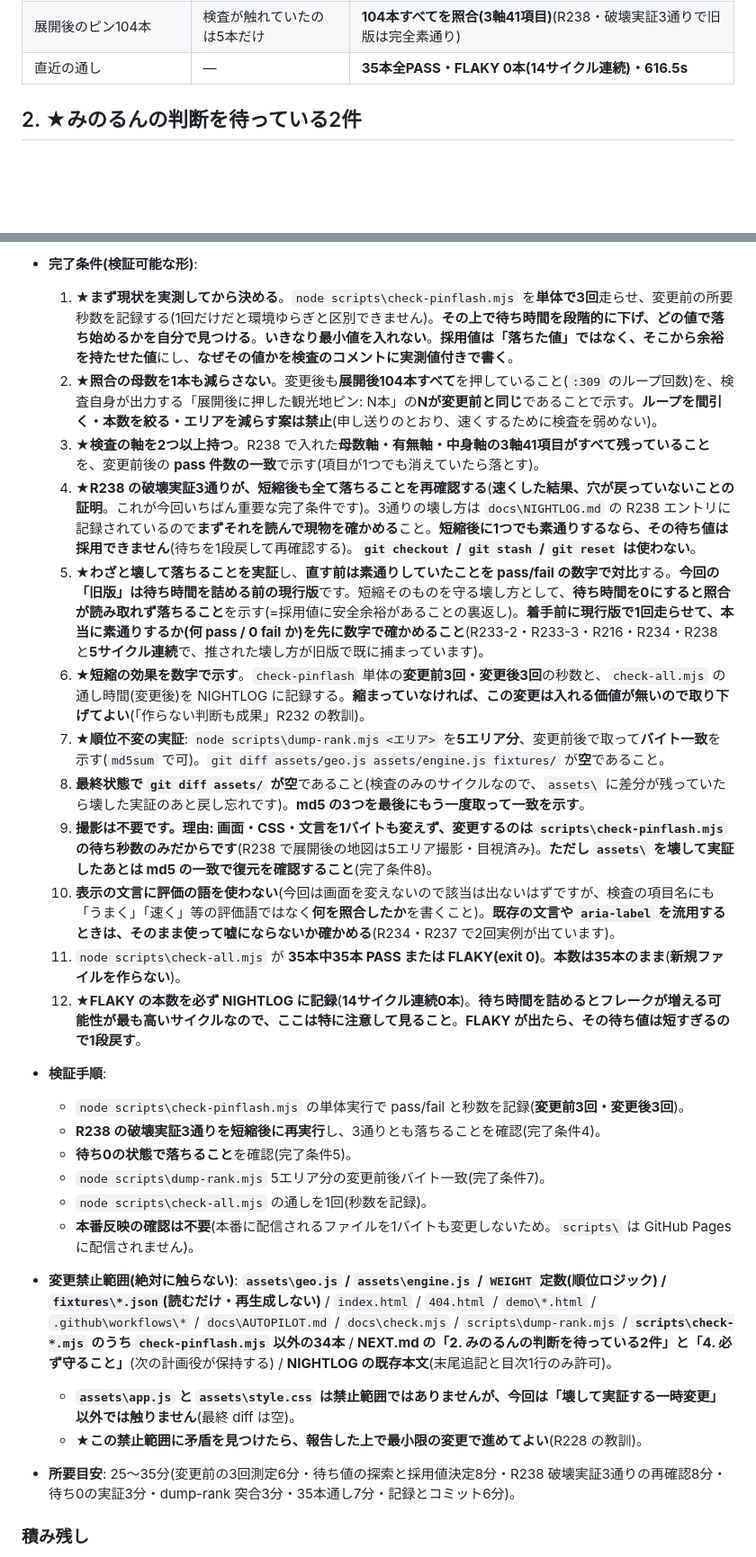
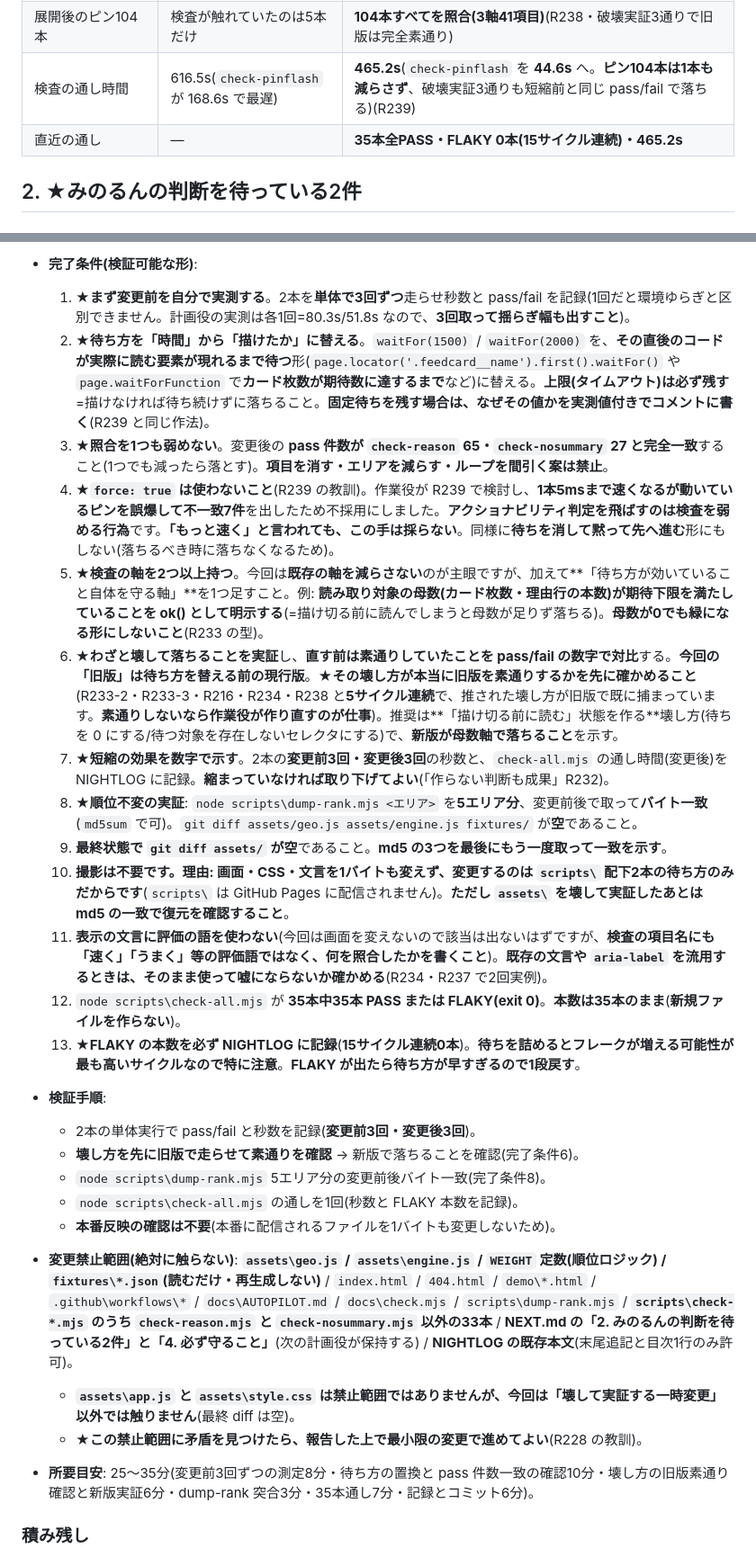
Before and after one commit to TeeR-tee/yadotabi, a Markdown page: docs/NEXT.md, 2 parts joined by grey strips. Shown at 90% size. Rendered like a GitHub page; blank space fills up the shorter version.

Commit message:
次サイクルの計画をNEXT.mdに反映(R240)

```diff
--- a/docs/NEXT.md
+++ b/docs/NEXT.md
@@ -21,7 +21,8 @@
 | URLを間違えた人が見る画面 | GitHub既定の**英語**404 | **日本語の404ページ**+**リンク軸と中身軸の2軸検査**(R216・本番確認済み) |
 | 地図の観光地ピン | 押しても何も起きない死んだピン | **押すと対応カードへ移動して光る+名前のツールチップ**(R237・本番で実タップ確認済み) |
 | 展開後のピン104本 | 検査が触れていたのは5本だけ | **104本すべてを照合(3軸41項目)**(R238・破壊実証3通りで旧版は完全素通り) |
-| 直近の通し | — | **35本全PASS・FLAKY 0本(14サイクル連続)・616.5s** |
+| 検査の通し時間 | 616.5s(`check-pinflash` が 168.6s で最遅) | **465.2s**(`check-pinflash` を **44.6s** へ。**ピン104本は1本も減らさず**、破壊実証3通りも短縮前と同じ pass/fail で落ちる)(R239) |
+| 直近の通し | — | **35本全PASS・FLAKY 0本(15サイクル連続)・465.2s** |
 
 ## 2. ★みのるんの判断を待っている2件
 
@@ -89,27 +90,27 @@
 - **完了条件(検証可能な形)**:
-  1. **★まず現状を実測してから決める**。`node scripts\check-pinflash.mjs` を**単体で3回**走らせ、変更前の所要秒数を記録する(1回だけだと環境ゆらぎと区別できません)。**その上で待ち時間を段階的に下げ、どの値で落ち始めるかを自分で見つける**。**いきなり最小値を入れない**。**採用値は「落ちた値」ではなく、そこから余裕を持たせた値**にし、**なぜその値かを検査のコメントに実測値付きで書く**。
-  2. **★照合の母数を1本も減らさない**。変更後も**展開後104本すべて**を押していること(`:309` のループ回数)を、検査自身が出力する「展開後に押した観光地ピン: N本」の**Nが変更前と同じ**であることで示す。**ループを間引く・本数を絞る・エリアを減らす案は禁止**(申し送りのとおり、速くするために検査を弱めない)。
-  3. **★検査の軸を2つ以上持つ**。R238 で入れた**母数軸・有無軸・中身軸の3軸41項目がすべて残っていること**を、変更前後の **pass 件数の一致**で示す(項目が1つでも消えていたら落とす)。
-  4. **★R238 の破壊実証3通りが、短縮後も全て落ちることを再確認する**(**速くした結果、穴が戻っていないことの証明**。これが今回いちばん重要な完了条件です)。3通りの壊し方は `docs\NIGHTLOG.md` の R238 エントリに記録されているので**まずそれを読んで現物を確かめる**こと。**短縮後に1つでも素通りするなら、その待ち値は採用できません**(待ちを1段戻して再確認する)。**`git checkout` / `git stash` / `git reset` は使わない**。
-  5. **★わざと壊して落ちることを実証**し、**直す前は素通りしていたことを pass/fail の数字で対比**する。**今回の「旧版」は待ち時間を詰める前の現行版**です。短縮そのものを守る壊し方として、**待ち時間を0にすると照合が読み取れず落ちること**を示す(=採用値に安全余裕があることの裏返し)。**着手前に現行版で1回走らせて、本当に素通りするか(何 pass / 0 fail か)を先に数字で確かめること**(R233-2・R233-3・R216・R234・R238 と**5サイクル連続**で、推された壊し方が旧版で既に捕まっています)。
-  6. **★短縮の効果を数字で示す**。`check-pinflash` 単体の**変更前3回・変更後3回**の秒数と、`check-all.mjs` の通し時間(変更後)を NIGHTLOG に記録する。**縮まっていなければ、この変更は入れる価値が無いので取り下げてよい**(「作らない判断も成果」R232 の教訓)。
-  7. **★順位不変の実証**: `node scripts\dump-rank.mjs <エリア>` を**5エリア分**、変更前後で取って**バイト一致**を示す(`md5sum` で可)。`git diff assets/geo.js assets/engine.js fixtures/` が**空**であること。
-  8. **最終状態で `git diff assets/` が空**であること(検査のみのサイクルなので、`assets\` に差分が残っていたら壊した実証のあと戻し忘れです)。**md5 の3つを最後にもう一度取って一致を示す**。
-  9. **撮影は不要です。理由: 画面・CSS・文言を1バイトも変えず、変更するのは `scripts\check-pinflash.mjs` の待ち秒数のみだからです**(R238 で展開後の地図は5エリア撮影・目視済み)。**ただし `assets\` を壊して実証したあとは md5 の一致で復元を確認すること**(完了条件8)。
-  10. **表示の文言に評価の語を使わない**(今回は画面を変えないので該当は出ないはずですが、検査の項目名にも「うまく」「速く」等の評価語ではなく**何を照合したか**を書くこと)。**既存の文言や `aria-label` を流用するときは、そのまま使って嘘にならないか確かめる**(R234・R237 で2回実例が出ています)。
-  11. `node scripts\check-all.mjs` が **35本中35本 PASS または FLAKY(exit 0)**。**本数は35本のまま**(**新規ファイルを作らない**)。
-  12. **★FLAKY の本数を必ず NIGHTLOG に記録**(**14サイクル連続0本**)。**待ち時間を詰めるとフレークが増える可能性が最も高いサイクルなので、ここは特に注意して見ること**。**FLAKY が出たら、その待ち値は短すぎるので1段戻す**。
+  1. **★まず変更前を自分で実測する**。2本を**単体で3回ずつ**走らせ秒数と pass/fail を記録(1回だと環境ゆらぎと区別できません。計画役の実測は各1回=80.3s/51.8s なので、**3回取って揺らぎ幅も出すこと**)。
+  2. **★待ち方を「時間」から「描けたか」に替える**。`waitFor(1500)` / `waitFor(2000)` を、**その直後のコードが実際に読む要素が現れるまで待つ**形(`page.locator('.feedcard__name').first().waitFor()` や `page.waitForFunction` で**カード枚数が期待数に達するまで**など)に替える。**上限(タイムアウト)は必ず残す**=描けなければ待ち続けずに落ちること。**固定待ちを残す場合は、なぜその値かを実測値付きでコメントに書く**(R239 と同じ作法)。
+  3. **★照合を1つも弱めない**。変更後の **pass 件数が `check-reason` 65・`check-nosummary` 27 と完全一致**すること(1つでも減ったら落とす)。**項目を消す・エリアを減らす・ループを間引く案は禁止**。
+  4. **★`force: true` は使わないこと**(R239 の教訓)。作業役が R239 で検討し、**1本5msまで速くなるが動いているピンを誤爆して不一致7件**を出したため不採用にしました。**アクショナビリティ判定を飛ばすのは検査を弱める行為**です。**「もっと速く」と言われても、この手は採らない**。同様に**待ちを消して黙って先へ進む**形にもしない(落ちるべき時に落ちなくなるため)。
+  5. **★検査の軸を2つ以上持つ**。今回は**既存の軸を減らさない**のが主眼ですが、加えて**「待ち方が効いていること自体を守る軸」**を1つ足すこと。例: **読み取り対象の母数(カード枚数・理由行の本数)が期待下限を満たしていることを ok() として明示する**(=描け切る前に読んでしまうと母数が足りず落ちる)。**母数が0でも緑になる形にしないこと**(R233 の型)。
+  6. **★わざと壊して落ちることを実証**し、**直す前は素通りしていたことを pass/fail の数字で対比**する。**今回の「旧版」は待ち方を替える前の現行版**。**★その壊し方が本当に旧版を素通りするかを先に確かめること**(R233-2・R233-3・R216・R234・R238 と**5サイクル連続**で、推された壊し方が旧版で既に捕まっています。**素通りしないなら作業役が作り直すのが仕事**)。推奨は**「描け切る前に読む」状態を作る**壊し方(待ちを 0 にする/待つ対象を存在しないセレクタにする)で、**新版が母数軸で落ちること**を示す。
+  7. **★短縮の効果を数字で示す**。2本の**変更前3回・変更後3回**の秒数と、`check-all.mjs` の通し時間(変更後)を NIGHTLOG に記録。**縮まっていなければ取り下げてよい**(「作らない判断も成果」R232)。
+  8. **★順位不変の実証**: `node scripts\dump-rank.mjs <エリア>` を**5エリア分**、変更前後で取って**バイト一致**(`md5sum` で可)。`git diff assets/geo.js assets/engine.js fixtures/` が**空**であること。
+  9. **最終状態で `git diff assets/` が空**であること。**md5 の3つを最後にもう一度取って一致を示す**。
+  10. **撮影は不要です。理由: 画面・CSS・文言を1バイトも変えず、変更するのは `scripts\` 配下2本の待ち方のみだからです**(`scripts\` は GitHub Pages に配信されません)。**ただし `assets\` を壊して実証したあとは md5 の一致で復元を確認すること**。
+  11. **表示の文言に評価の語を使わない**(今回は画面を変えないので該当は出ないはずですが、**検査の項目名にも「速く」「うまく」等の評価語ではなく、何を照合したかを書くこと**)。**既存の文言や `aria-label` を流用するときは、そのまま使って嘘にならないか確かめる**(R234・R237 で2回実例)。
+  12. `node scripts\check-all.mjs` が **35本中35本 PASS または FLAKY(exit 0)**。**本数は35本のまま**(**新規ファイルを作らない**)。
+  13. **★FLAKY の本数を必ず NIGHTLOG に記録**(**15サイクル連続0本**)。**待ちを詰めるとフレークが増える可能性が最も高いサイクルなので特に注意**。**FLAKY が出たら待ち方が早すぎるので1段戻す**。
 - **検証手順**:
-  - `node scripts\check-pinflash.mjs` の単体実行で pass/fail と秒数を記録(**変更前3回・変更後3回**)。
-  - **R238 の破壊実証3通りを短縮後に再実行**し、3通りとも落ちることを確認(完了条件4)。
-  - **待ち0の状態で落ちること**を確認(完了条件5)。
-  - `node scripts\dump-rank.mjs` 5エリア分の変更前後バイト一致(完了条件7)。
-  - `node scripts\check-all.mjs` の通しを1回(秒数を記録)。
-  - **本番反映の確認は不要**(本番に配信されるファイルを1バイトも変更しないため。`scripts\` は GitHub Pages に配信されません)。
-- **変更禁止範囲(絶対に触らない)**: **`assets\geo.js` / `assets\engine.js` / `WEIGHT` 定数(順位ロジック) / `fixtures\*.json`(読むだけ・再生成しない)** / `index.html` / `404.html` / `demo\*.html` / `.github\workflows\*` / `docs\AUTOPILOT.md` / `docs\check.mjs` / `scripts\dump-rank.mjs` / **`scripts\check-*.mjs` のうち `check-pinflash.mjs` 以外の34本** / **NEXT.md の「2. みのるんの判断を待っている2件」と「4. 必ず守ること」**(次の計画役が保持する) / **NIGHTLOG の既存本文**(末尾追記と目次1行のみ許可)。
+  - 2本の単体実行で pass/fail と秒数を記録(**変更前3回・変更後3回**)。
+  - **壊し方を先に旧版で走らせて素通りを確認** → 新版で落ちることを確認(完了条件6)。
+  - `node scripts\dump-rank.mjs` 5エリア分の変更前後バイト一致(完了条件8)。
+  - `node scripts\check-all.mjs` の通しを1回(秒数と FLAKY 本数を記録)。
+  - **本番反映の確認は不要**(本番に配信されるファイルを1バイトも変更しないため)。
+- **変更禁止範囲(絶対に触らない)**: **`assets\geo.js` / `assets\engine.js` / `WEIGHT` 定数(順位ロジック) / `fixtures\*.json`(読むだけ・再生成しない)** / `index.html` / `404.html` / `demo\*.html` / `.github\workflows\*` / `docs\AUTOPILOT.md` / `docs\check.mjs` / `scripts\dump-rank.mjs` / **`scripts\check-*.mjs` のうち `check-reason.mjs` と `check-nosummary.mjs` 以外の33本** / **NEXT.md の「2. みのるんの判断を待っている2件」と「4. 必ず守ること」**(次の計画役が保持する) / **NIGHTLOG の既存本文**(末尾追記と目次1行のみ許可)。
   - **`assets\app.js` と `assets\style.css` は禁止範囲ではありませんが、今回は「壊して実証する一時変更」以外では触りません**(最終 diff は空)。
   - **★この禁止範囲に矛盾を見つけたら、報告した上で最小限の変更で進めてよい**(R228 の教訓)。
-- **所要目安**: 25〜35分(変更前の3回測定6分・待ち値の探索と採用値決定8分・R238 破壊実証3通りの再確認8分・待ち0の実証3分・dump-rank 突合3分・35本通し7分・記録とコミット6分)。
+- **所要目安**: 25〜35分(変更前3回ずつの測定8分・待ち方の置換と pass 件数一致の確認10分・壊し方の旧版素通り確認と新版実証6分・dump-rank 突合3分・35本通し7分・記録とコミット6分)。
 
 ### 積み残し
 - R177 と「箱根神社が圏外」/ R138(座標欠落40件)— 判断待ち(1)(2)が決まり次第。
```
Also changed, not shown: other parts of docs/NEXT.md (+14 -12 lines).
